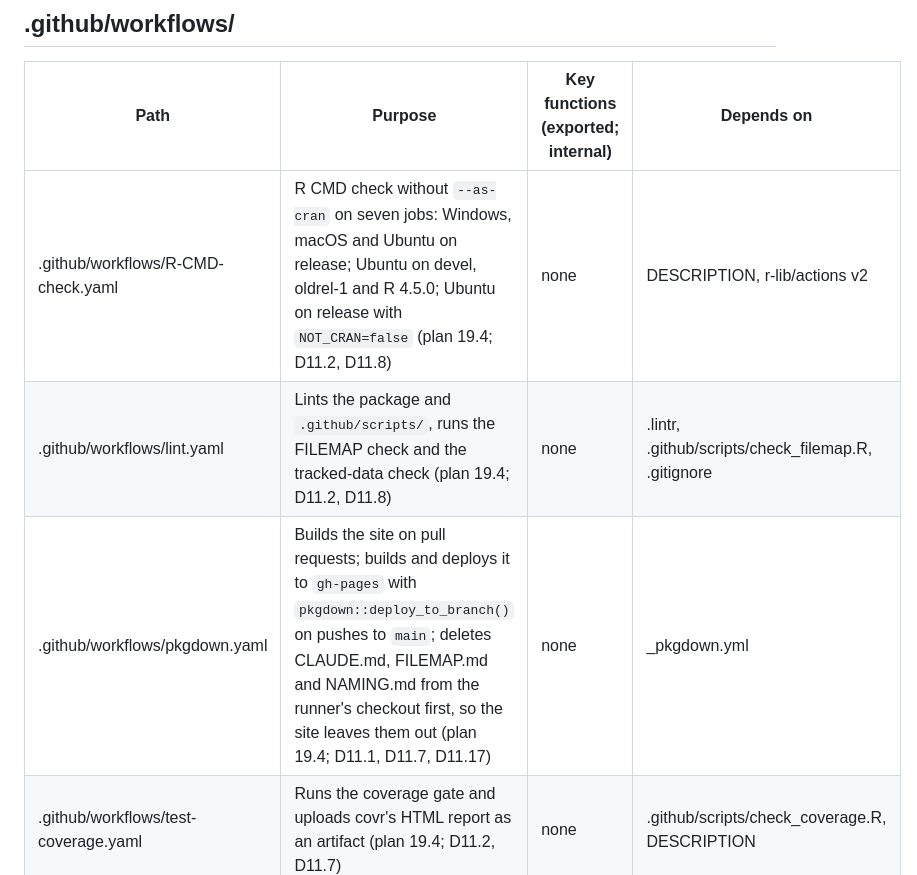
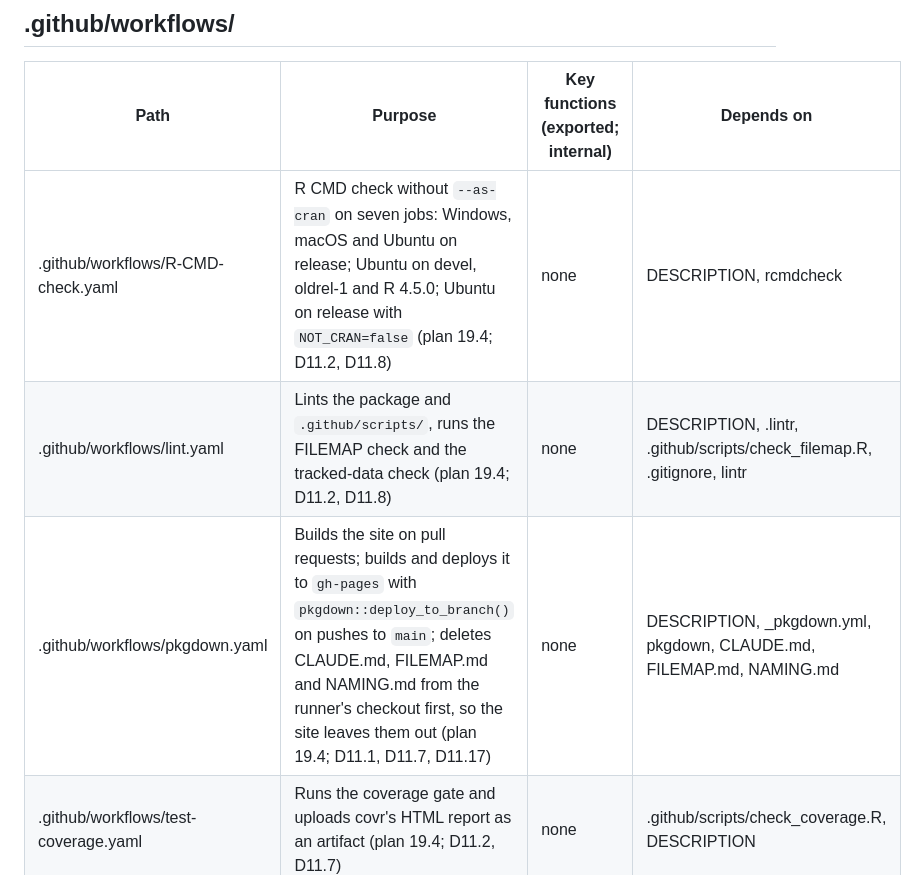
Before and after one commit to blaiseratcliffe/groundplotqc, a Markdown page: FILEMAP.md, the part around the change. GitHub-like rendering.

Commit message:
FILEMAP: complete the workflow rows' Depends cells (M1, D11.18)

```diff
--- a/FILEMAP.md
+++ b/FILEMAP.md
@@ -70,9 +70,9 @@ row per file (D7.10):
 
 | Path | Purpose | Key functions (exported; internal) | Depends on |
 |---|---|---|---|
-| .github/workflows/R-CMD-check.yaml | R CMD check without `--as-cran` on seven jobs: Windows, macOS and Ubuntu on release; Ubuntu on devel, oldrel-1 and R 4.5.0; Ubuntu on release with `NOT_CRAN=false` (plan 19.4; D11.2, D11.8) | none | DESCRIPTION, r-lib/actions v2 |
-| .github/workflows/lint.yaml | Lints the package and `.github/scripts/`, runs the FILEMAP check and the tracked-data check (plan 19.4; D11.2, D11.8) | none | .lintr, .github/scripts/check_filemap.R, .gitignore |
-| .github/workflows/pkgdown.yaml | Builds the site on pull requests; builds and deploys it to `gh-pages` with `pkgdown::deploy_to_branch()` on pushes to `main`; deletes CLAUDE.md, FILEMAP.md and NAMING.md from the runner's checkout first, so the site leaves them out (plan 19.4; D11.1, D11.7, D11.17) | none | _pkgdown.yml |
+| .github/workflows/R-CMD-check.yaml | R CMD check without `--as-cran` on seven jobs: Windows, macOS and Ubuntu on release; Ubuntu on devel, oldrel-1 and R 4.5.0; Ubuntu on release with `NOT_CRAN=false` (plan 19.4; D11.2, D11.8) | none | DESCRIPTION, rcmdcheck |
+| .github/workflows/lint.yaml | Lints the package and `.github/scripts/`, runs the FILEMAP check and the tracked-data check (plan 19.4; D11.2, D11.8) | none | DESCRIPTION, .lintr, .github/scripts/check_filemap.R, .gitignore, lintr |
+| .github/workflows/pkgdown.yaml | Builds the site on pull requests; builds and deploys it to `gh-pages` with `pkgdown::deploy_to_branch()` on pushes to `main`; deletes CLAUDE.md, FILEMAP.md and NAMING.md from the runner's checkout first, so the site leaves them out (plan 19.4; D11.1, D11.7, D11.17) | none | DESCRIPTION, _pkgdown.yml, pkgdown, CLAUDE.md, FILEMAP.md, NAMING.md |
 | .github/workflows/test-coverage.yaml | Runs the coverage gate and uploads covr's HTML report as an artifact (plan 19.4; D11.2, D11.7) | none | .github/scripts/check_coverage.R, DESCRIPTION |
 
 ## spec/
```
